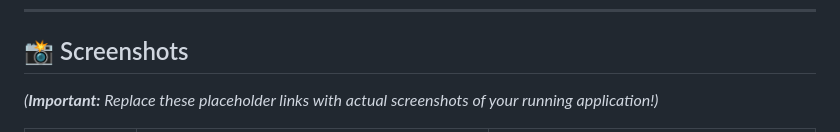
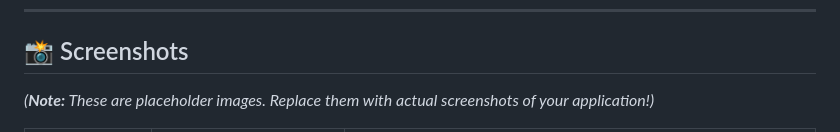
Before and after one commit to dori360/Second_brain, a Markdown page: README.md, the part around one of its changes. Drawn GitHub-style.

```diff
--- a/README.md
+++ b/README.md
@@ -11,5 +11,5 @@ A simple yet powerful Flutter desktop application designed to help you organize
 
 ## 📸 Screenshots
 
-*(**Important:** Replace these placeholder links with actual screenshots of your running application!)*
+*(**Note:** These are placeholder images. Replace them with actual screenshots of your application!)*
 
```
Also changed, not shown: other parts of README.md (+7 -8 lines).
